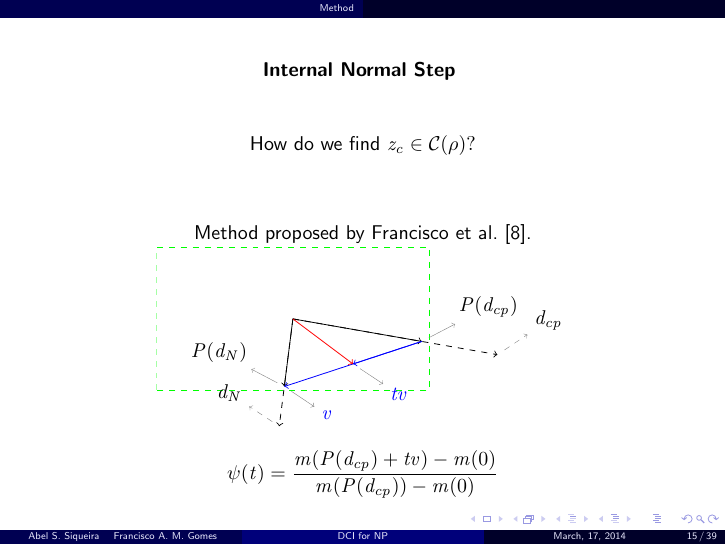
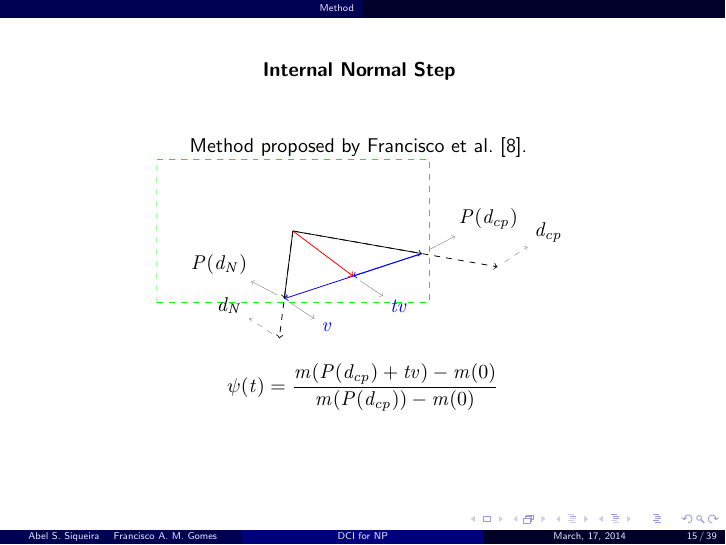
Before and after one commit to abelsiqueira/dcicpp-research, LaTeX slides (slides/slides.tex): page 27 of 71 before the commit and page 26 of 70 after it. Compiled offline with pdfLaTeX.

Commit message:
Update internal normal step

```diff
--- a/slides/slides.tex
+++ b/slides/slides.tex
@@ -333,20 +333,17 @@
 \myframetop{
   \iflanguage{portuguese}{
     \ctr{ Passo Normal Interno }
-    $$ \mbox{Como encontrar } z_c \in \mathcal{C}(\rho)? $$
-    \pause
     \begin{center}
     Método proposto por \citet{bib:francisco}.
   }{
     \ctr{ Internal Normal Step }
-    $$ \mbox{How do we find } z_c \in \mathcal{C}(\rho)? $$
-    \pause
     \begin{center}
     Method proposed by \citet{bib:francisco}.
   }
+
   \begin{tikzpicture}
-    \begin{axis}[view={0}{90}, axis lines=none, xmin=-2,xmax=5, ymin=-4,ymax=3,
-      height=6cm, width=10cm]
+    \begin{axis}[view={0}{90}, axis lines=none, xmin=-2, xmax=5, ymin=-4,
+      ymax=3, height=6cm, width=10cm]
       \addplot[mark=none,green,dashed] plot coordinates {
         (-2,-2) (-2,2) (2,2) (2,-2) (-2,-2)
       };
@@ -354,23 +351,23 @@
         \addplot[->] plot coordinates { (0,0) (3,-1) }
         node[pos=1, pin=30: $d_{cp}$] {};
       }
-      \only<3->{
+      \only<2->{
         \addplot[dashed,->] plot coordinates { (0,0) (3,-1) }
         node[pos=1, pin=30: $d_{cp}$] {};
         \addplot[->] plot coordinates { (0,0) (3*0.63, -1*0.63) }
         node[pos=1, pin=30: $P(d_{cp})$] {};
       }
-      \only<4>{
+      \only<3>{
         \addplot[->] plot coordinates { (0,0) (-0.2,-3) }
         node[pos=1, pin=150: $d_N$] {};
       }
-      \only<5->{
+      \only<4->{
         \addplot[->,dashed] plot coordinates { (0,0) (-0.2,-3) }
         node[pos=1, pin=150: $d_N$] {};
         \addplot[->] plot coordinates { (0,0) (-0.2*0.63,-3*0.63) }
         node[pos=1, pin=150: $P(d_N)$] {};
       }
-      \only<6->{
+      \only<5->{
         \addplot[->,blue] plot coordinates { (1.89, -0.63) (-0.126,-1.89) }
         node[pos=1, pin=-30: $v$] {};
       }
```
Also changed, not shown: slides/slides.tex (6 more changed lines).
